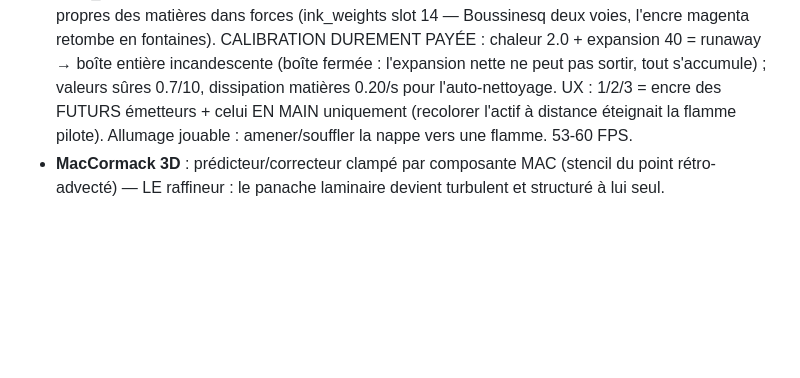
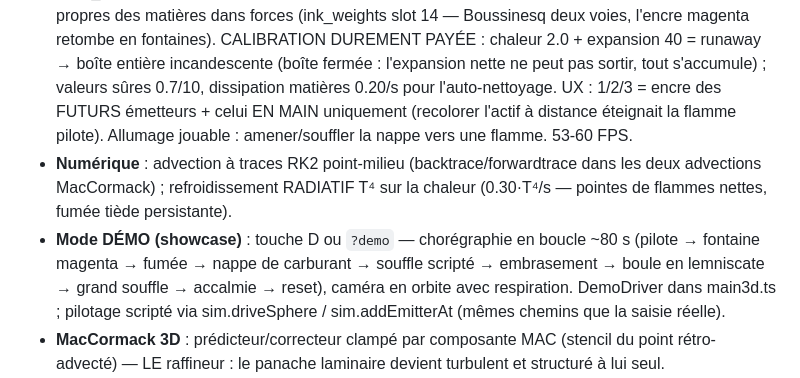
Before and after one commit to warnotte/LiquidVM, a Markdown page: NOTES-DEV.md, the part around the change. Rendered like a GitHub page; blank space fills up the shorter version.

Commit message:
NOTES-DEV : RK2, refroidissement radiatif, mode démo
Co-Authored-By: Claude Fable 5 <noreply@anthropic.com>

```diff
--- a/NOTES-DEV.md
+++ b/NOTES-DEV.md
@@ -157,6 +157,14 @@ Config actuelle : sim 1024², dye/scène 2048².
   l'auto-nettoyage. UX : 1/2/3 = encre des FUTURS émetteurs + celui EN MAIN
   uniquement (recolorer l'actif à distance éteignait la flamme pilote).
   Allumage jouable : amener/souffler la nappe vers une flamme. 53-60 FPS.
+- **Numérique** : advection à traces RK2 point-milieu (backtrace/forwardtrace
+  dans les deux advections MacCormack) ; refroidissement RADIATIF T⁴ sur la
+  chaleur (0.30·T⁴/s — pointes de flammes nettes, fumée tiède persistante).
+- **Mode DÉMO (showcase)** : touche D ou `?demo` — chorégraphie en boucle ~80 s
+  (pilote → fontaine magenta → fumée → nappe de carburant → souffle scripté →
+  embrasement → boule en lemniscate → grand souffle → accalmie → reset), caméra
+  en orbite avec respiration. DemoDriver dans main3d.ts ; pilotage scripté via
+  sim.driveSphere / sim.addEmitterAt (mêmes chemins que la saisie réelle).
 - **MacCormack 3D** : prédicteur/correcteur clampé par composante MAC (stencil du
   point rétro-advecté) — LE raffineur : le panache laminaire devient turbulent et
   structuré à lui seul.
```
